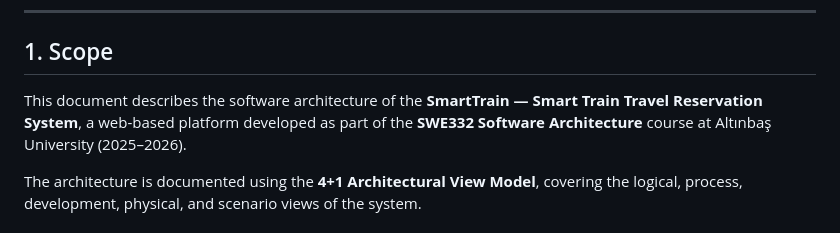
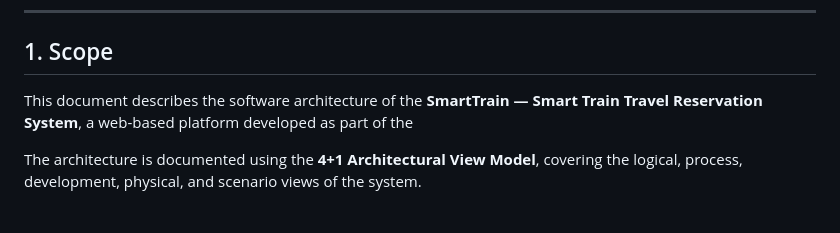
Before and after one commit to S0liman7/Smart-train-travel-reservation-system, a Markdown page: ARCHITECTURE.md, the part around the change. Rendered like a GitHub page.

```diff
--- a/ARCHITECTURE.md
+++ b/ARCHITECTURE.md
@@ -45,7 +45,7 @@
 
 ## 1. Scope
 
-This document describes the software architecture of the **SmartTrain — Smart Train Travel Reservation System**, a web-based platform developed as part of the **SWE332 Software Architecture** course at Altınbaş University (2025–2026).
+This document describes the software architecture of the **SmartTrain — Smart Train Travel Reservation System**, a web-based platform developed as part of the
 
 The architecture is documented using the **4+1 Architectural View Model**, covering the logical, process, development, physical, and scenario views of the system.
 
```
